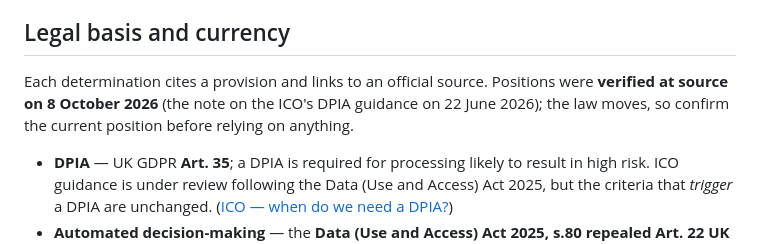
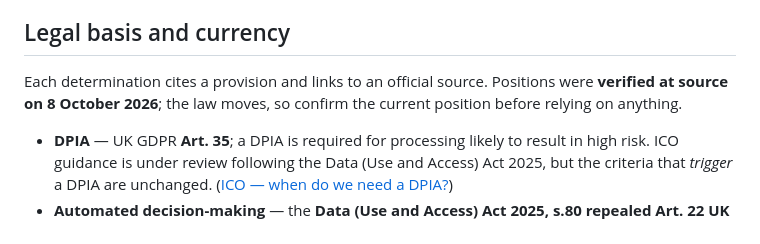
Before and after one commit to MH-LT/ai-governance-readiness-tool, a Markdown page: README.md, the part around the change. Drawn GitHub-style.

Commit message:
README: every position, the DPIA note included, checked at source on 8 October 2026
Co-Authored-By: Claude Opus 5.5 <noreply@anthropic.com>

```diff
--- a/README.md
+++ b/README.md
@@ -23,7 +23,7 @@ A self-contained prototype that helps an organisation **register each use of AI,
 
 ## Legal basis and currency
 
-Each determination cites a provision and links to an official source. Positions were **verified at source on 8 October 2026** (the note on the ICO's DPIA guidance on 22 June 2026); the law moves, so confirm the current position before relying on anything.
+Each determination cites a provision and links to an official source. Positions were **verified at source on 8 October 2026**; the law moves, so confirm the current position before relying on anything.
 
 * **DPIA** — UK GDPR **Art. 35**; a DPIA is required for processing likely to result in high risk. ICO guidance is under review following the Data (Use and Access) Act 2025, but the criteria that *trigger* a DPIA are unchanged. ([ICO — when do we need a DPIA?](https://ico.org.uk/for-organisations/uk-gdpr-guidance-and-resources/accountability-and-governance/data-protection-impact-assessments-dpias/when-do-we-need-to-do-a-dpia/))
 * **Automated decision-making** — the **Data (Use and Access) Act 2025, s.80 repealed Art. 22 UK GDPR and replaced it with Arts. 22A–22D**, in force **5 February 2026**. Significant, solely-automated decisions on **non-special-category** data are now permitted subject to the **Art. 22C safeguards** (information, representations, human intervention, the right to contest); decisions on **special-category** data remain restricted under **Art. 22B**. ([DUAA 2025, s.80 — legislation.gov.uk](https://www.legislation.gov.uk/ukpga/2025/18/section/80) · [ICO — DUAA overview](https://ico.org.uk/about-the-ico/what-we-do/legislation-we-cover/data-use-and-access-act-2025/the-data-use-and-access-act-2025-what-does-it-mean-for-organisations/))
```
